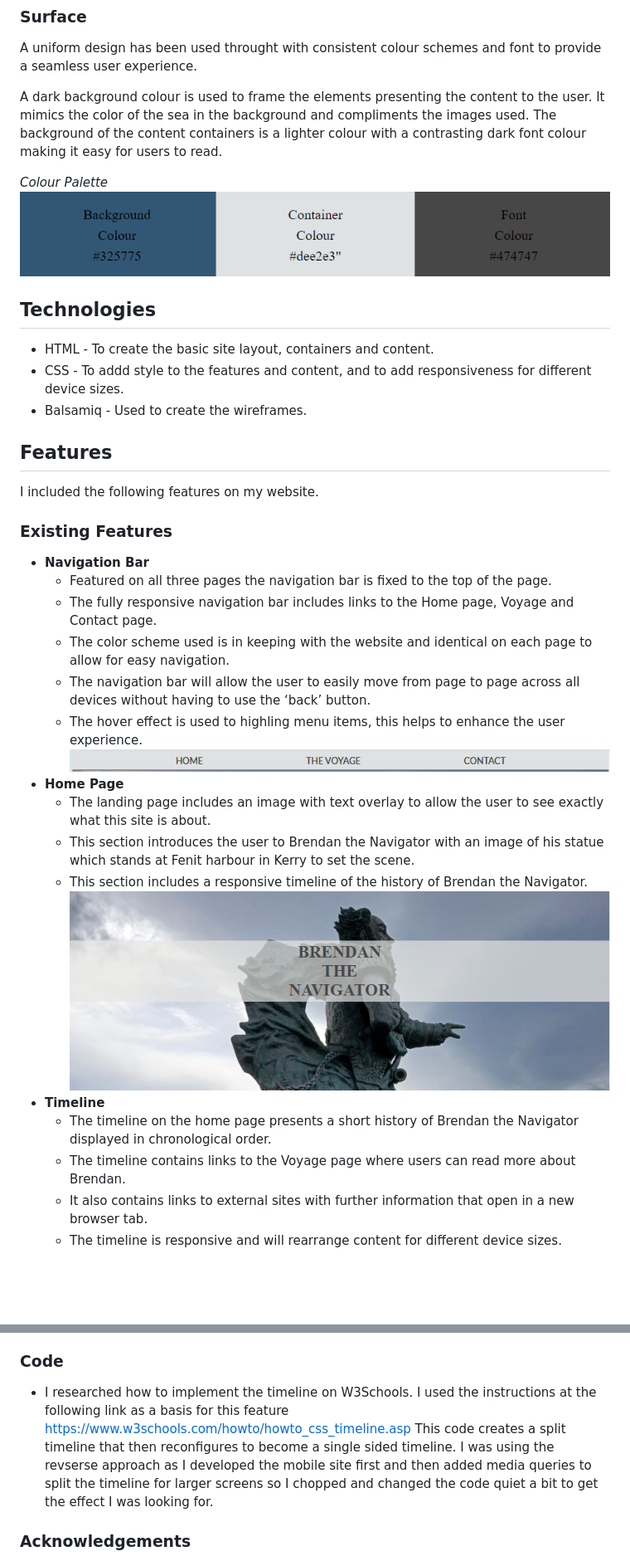
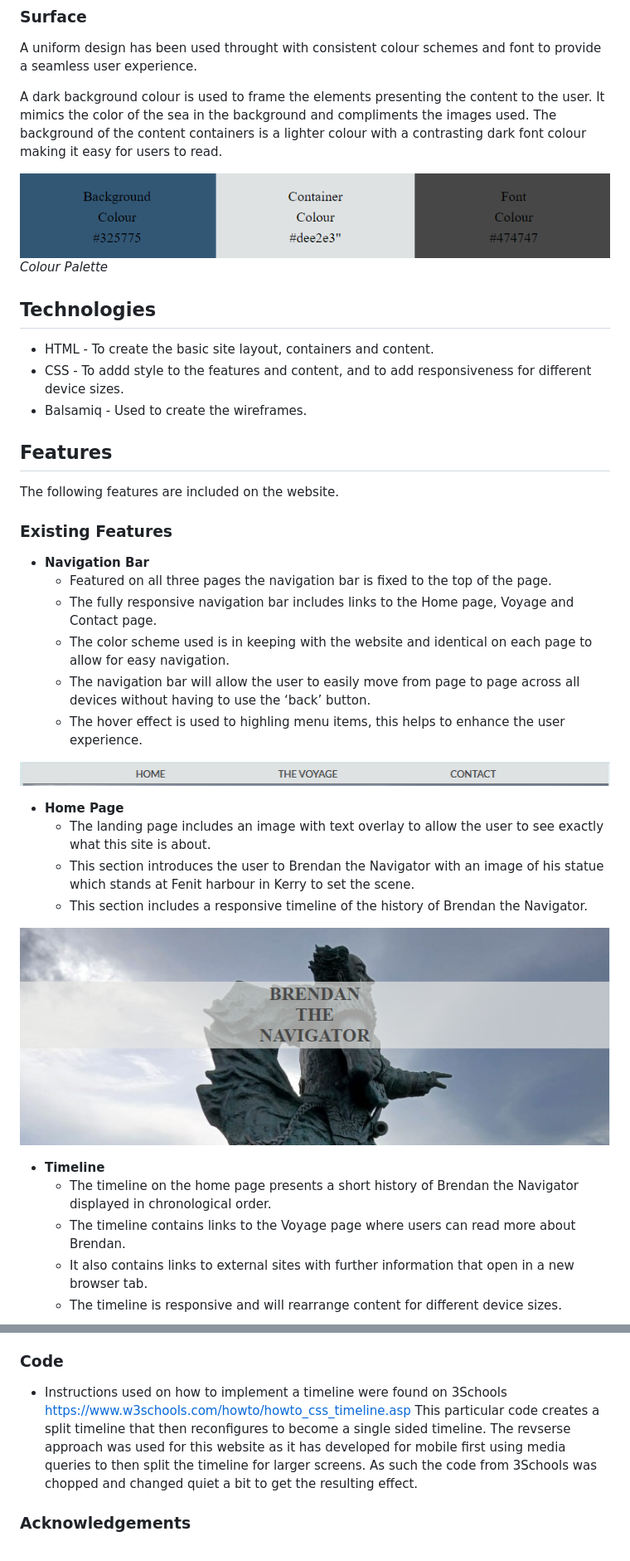
Before and after one commit to lorrainescanlon/brendan-the-navigator, a Markdown page: README.md, 2 parts joined by grey strips. Shown: that part at 83% size. Drawn GitHub-style; blank space fills up the shorter version.

```diff
--- a/README.md
+++ b/README.md
@@ -86,8 +84,8 @@ A uniform design has been used throught with consistent colour schemes and font
 A dark background colour is used to frame the elements presenting the content to the user. It mimics the color of the sea in the background and compliments the images used.
 The background of the content containers is a lighter colour with a contrasting dark font colour making it easy for users to read.
 
+![Colour Palette](docs/images/colourpalette.PNG)
 _Colour Palette_
-![Colour Palette](docs/images/colourpalette.PNG)
 
 ## Technologies
 - HTML - To create the basic site layout, containers and content.
@@ -95,7 +93,7 @@ _Colour Palette_
 - Balsamiq - Used to create the wireframes.
 
 ## Features
-I included the following features on my website.
+The following features are included on the website.
 ### Existing Features
 - __Navigation Bar__
   - Featured on all three pages the navigation bar is fixed to the top of the page.
@@ -103,15 +101,20 @@ I included the following features on my website.
   - The color scheme used is in keeping with the website and identical on each page to allow for easy navigation.
   - The navigation bar will allow the user to easily move from page to page across all devices without having to use the ‘back’ button.
   - The hover effect is used to highling menu items, this helps to enhance the user experience.
+
 ![Nav Bar](docs/images/navbar.PNG)
+
 - __Home Page__
   - The landing page includes an image with text overlay to allow the user to see exactly what this site is about.
   - This section introduces the user to Brendan the Navigator with an image of his statue which stands at Fenit harbour in Kerry to set the scene.
   - This section includes a responsive timeline of the history of Brendan the Navigator.
+
 ![Landing Page](docs/images/landingimage.PNG)
+
 - __Timeline__
   - The timeline on the home page presents a short history of Brendan the Navigator displayed in chronological order.
   - The timeline contains links to the Voyage page where users can read more about Brendan.
   - It also contains links to external sites with further information that open in a new browser tab.
   - The timeline is responsive and will rearrange content for different device sizes.
+
 ![Timeline](docs/images/timeline.PNG)
@@ -196,8 +205,8 @@ The following is a list of resources I used for this website.
 - The icons in the footer were taken from [Font Awesome](https://fontawesome.com/)
 
 ### Code
- - I researched how to implement the timeline on W3Schools. I used the instructions at the following link as a basis for this feature https://www.w3schools.com/howto/howto_css_timeline.asp
-   This code creates a split timeline that then reconfigures to become a single sided timeline. I was using the revserse approach as I developed the mobile site first and then added media queries to split the timeline for larger screens so I chopped and changed the code quiet a bit to get the effect I was looking for.
+ - Instructions used on how to implement a timeline were found on 3Schools https://www.w3schools.com/howto/howto_css_timeline.asp
+   This particular code creates a split timeline that then reconfigures to become a single sided timeline. The revserse approach was used for this website as it has developed for mobile first using media queries to then split the timeline for larger screens. As such the code from 3Schools was chopped and changed quiet a bit to get the resulting effect.
 
 ### Acknowledgements
 - Inspiration for some elements came from the Code Institute's Love Running project.
```
Also changed, not shown: other parts of README.md (+27 -23 lines), docs/images/form.PNG.
